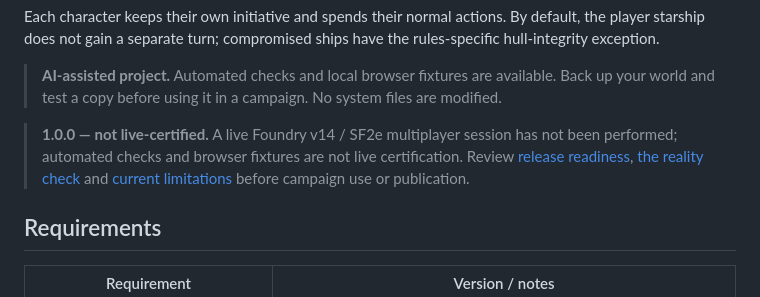
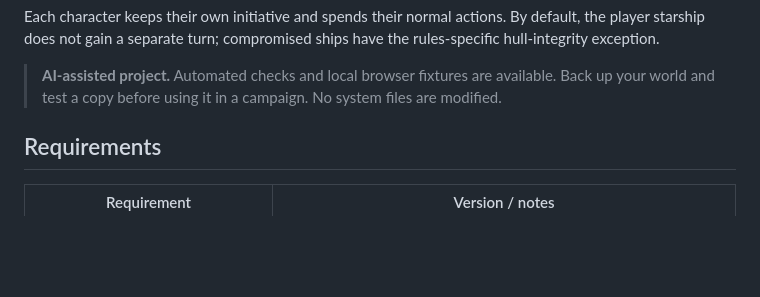
Before and after one commit to Huxtuntios/sf2e-tactical-starship-combat, a Markdown page: README.md, the part around the change. GitHub-like rendering; blank space fills up the shorter version.

```diff
--- a/README.md
+++ b/README.md
@@ -12,7 +12,6 @@ Each character keeps their own initiative and spends their normal actions. By de
 
 > **AI-assisted project.** Automated checks and local browser fixtures are available. Back up your world and test a copy before using it in a campaign. No system files are modified.
 
-> **1.0.0 — not live-certified.** A live Foundry v14 / SF2e multiplayer session has not been performed; automated checks and browser fixtures are not live certification. Review [release readiness](docs/release-readiness.md), [the reality check](docs/reality-check.md) and [current limitations](docs/known-limitations.md) before campaign use or publication.
 
 ## Requirements
 
```
